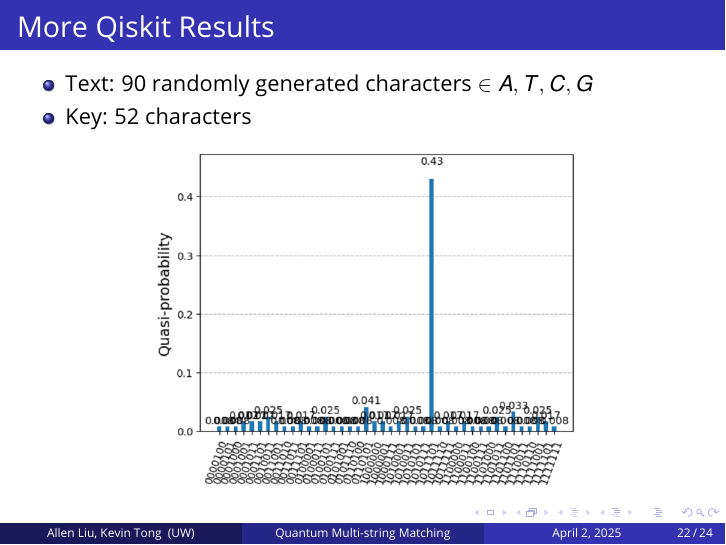
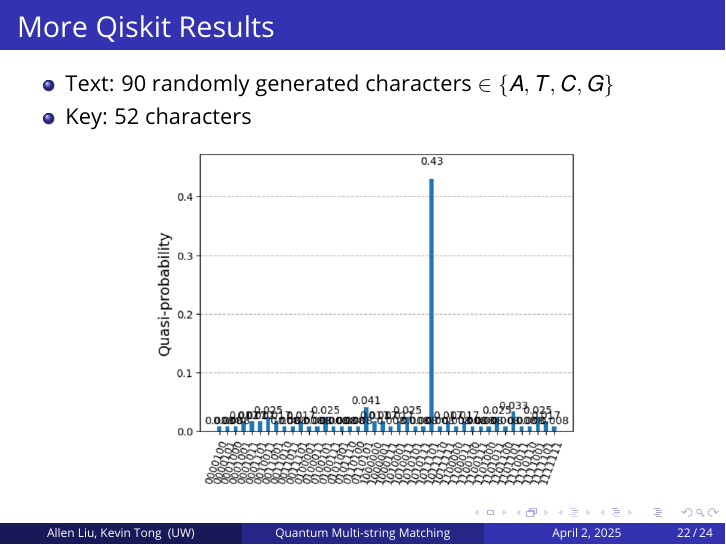
Before and after one commit to KTong821/ece405c-presentation, LaTeX slides (template.tex): page 22 of 24. Compiled offline with pdfLaTeX.

Commit message:
Fix set on More Qiskit Results

```diff
--- a/template.tex
+++ b/template.tex
@@ -608,7 +608,7 @@
 \begin{frame}
     \frametitle{More Qiskit Results}
     \begin{itemize}
-        \item Text: 90 randomly generated characters $\in {A,T,C,G}$
+        \item Text: 90 randomly generated characters $\in \{A,T,C,G\}$
         \item Key: 52 characters
     \end{itemize}
 
```
Also changed, not shown: template.pdf.
